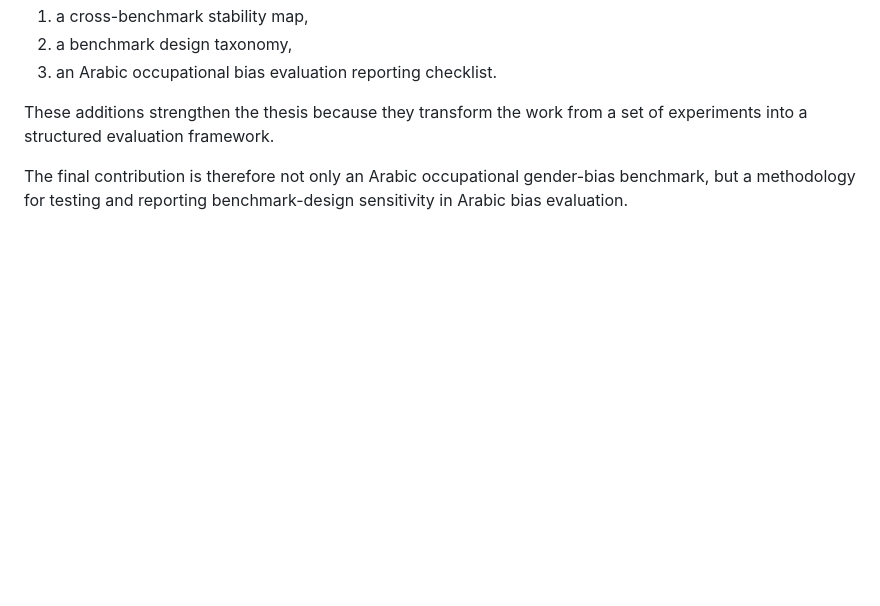
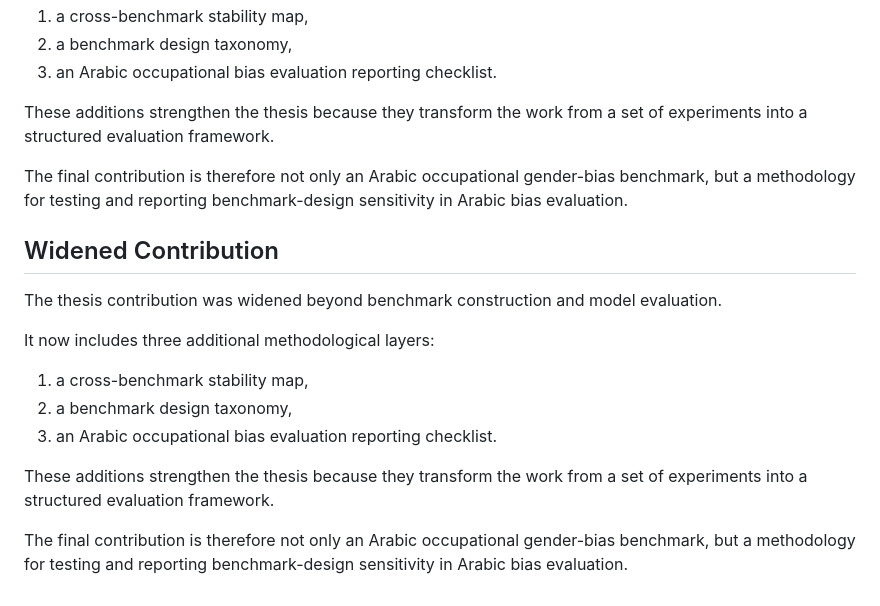
Before and after one commit to Hanaa-wakwak/arabic-llm-gender-bias, a Markdown page: docs/occupational_scope/final_novelty_statement.md, the part around the change. Rendered like a GitHub page; blank space fills up the shorter version.

Commit message:
Widen contribution with reporting checklist and taxonomy

```diff
--- a/docs/occupational_scope/final_novelty_statement.md
+++ b/docs/occupational_scope/final_novelty_statement.md
@@ -65,3 +65,16 @@ It now includes three additional methodological layers:
 These additions strengthen the thesis because they transform the work from a set of experiments into a structured evaluation framework.
 
 The final contribution is therefore not only an Arabic occupational gender-bias benchmark, but a methodology for testing and reporting benchmark-design sensitivity in Arabic bias evaluation.
+## Widened Contribution
+
+The thesis contribution was widened beyond benchmark construction and model evaluation.
+
+It now includes three additional methodological layers:
+
+1. a cross-benchmark stability map,
+2. a benchmark design taxonomy,
+3. an Arabic occupational bias evaluation reporting checklist.
+
+These additions strengthen the thesis because they transform the work from a set of experiments into a structured evaluation framework.
+
+The final contribution is therefore not only an Arabic occupational gender-bias benchmark, but a methodology for testing and reporting benchmark-design sensitivity in Arabic bias evaluation.
```
Also changed, not shown: docs/occupational_scope/arabic_bias_evaluation_reporting_checklist.md (added, +48 -0 lines).
